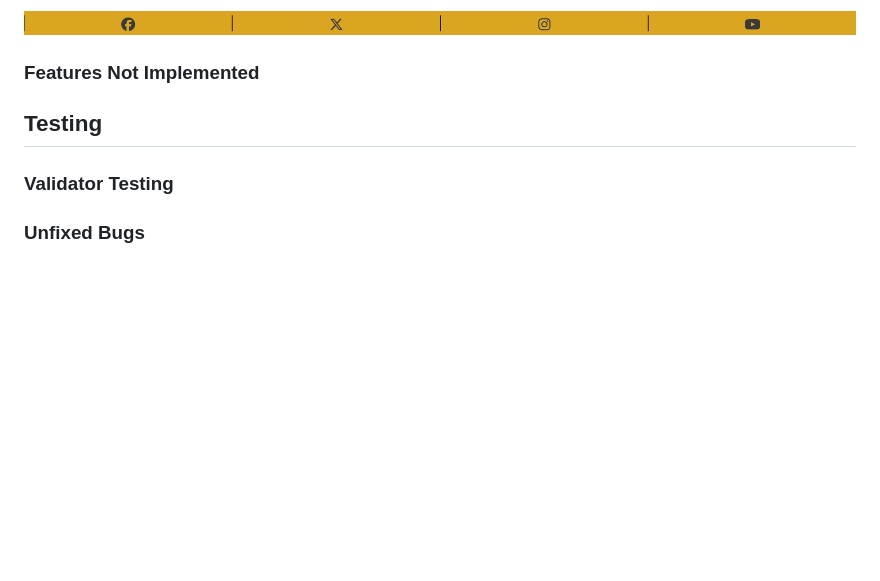
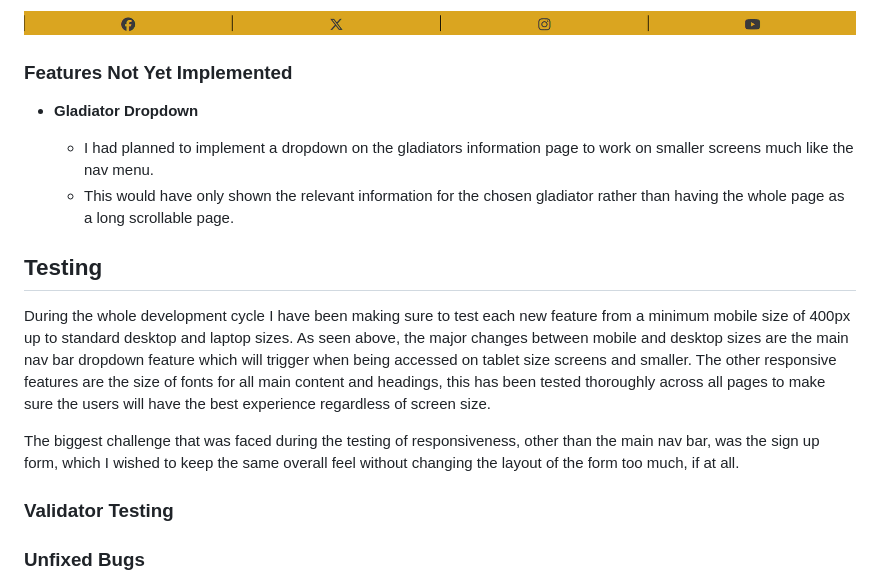
Before and after one commit to Shlackka/Gladiatour, a Markdown page: README.md, the part around the change. GitHub-like rendering; blank space fills up the shorter version.

Commit message:
Add start of testing section to readme

```diff
--- a/README.md
+++ b/README.md
@@ -61,9 +61,20 @@ Below I will go into a brief explanation of the features I have encorporated int
 
 ![Footer](assets/images/readme/footer.png)
 
-### Features Not Implemented
+### Features Not Yet Implemented
+
+- __Gladiator Dropdown__
+
+    - I had planned to implement a dropdown on the gladiators information page to work on smaller screens much like the nav menu.
+    - This would have only shown the relevant information for the chosen gladiator rather than having the whole page as a long scrollable page.
 
 ## Testing
+
+During the whole development cycle I have been making sure to test each new feature from a minimum mobile size of 400px up to standard desktop and laptop sizes.
+As seen above, the major changes between mobile and desktop sizes are the main nav bar dropdown feature which will trigger when being accessed on tablet size screens and smaller. The other responsive features are the size of fonts for all main content and headings, this has been tested thoroughly across all pages to make sure the users will have the best experience regardless of screen size.
+
+The biggest challenge that was faced during the testing of responsiveness, other than the main nav bar, was the sign up form, which I wished to keep the same overall feel without changing the layout of the form too much, if at all.
+
 
 ### Validator Testing
 
```
